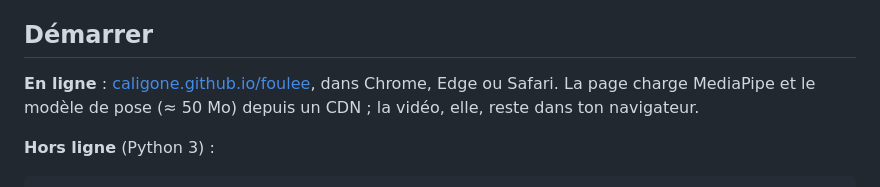
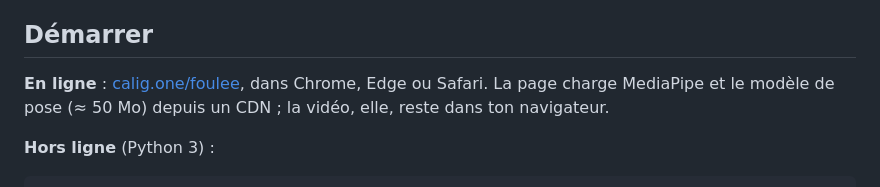
Before and after one commit to Caligone/foulee, a Markdown page: README.md, the part around the change. Drawn GitHub-style.

Commit message:
README : adresse du site (calig.one/foulee)

```diff
--- a/README.md
+++ b/README.md
@@ -9,7 +9,7 @@ La vidéo n'est jamais envoyée nulle part : tout le calcul se fait localement,
 
 ## Démarrer
 
-**En ligne** : [caligone.github.io/foulee](https://caligone.github.io/foulee/), dans Chrome, Edge ou Safari. La page charge MediaPipe et le modèle de pose (≈ 50 Mo) depuis un CDN ; la vidéo, elle, reste dans ton navigateur.
+**En ligne** : [calig.one/foulee](https://calig.one/foulee/), dans Chrome, Edge ou Safari. La page charge MediaPipe et le modèle de pose (≈ 50 Mo) depuis un CDN ; la vidéo, elle, reste dans ton navigateur.
 
 **Hors ligne** (Python 3) :
 
```
Also changed, not shown: CLAUDE.md (+1 -1 lines).
